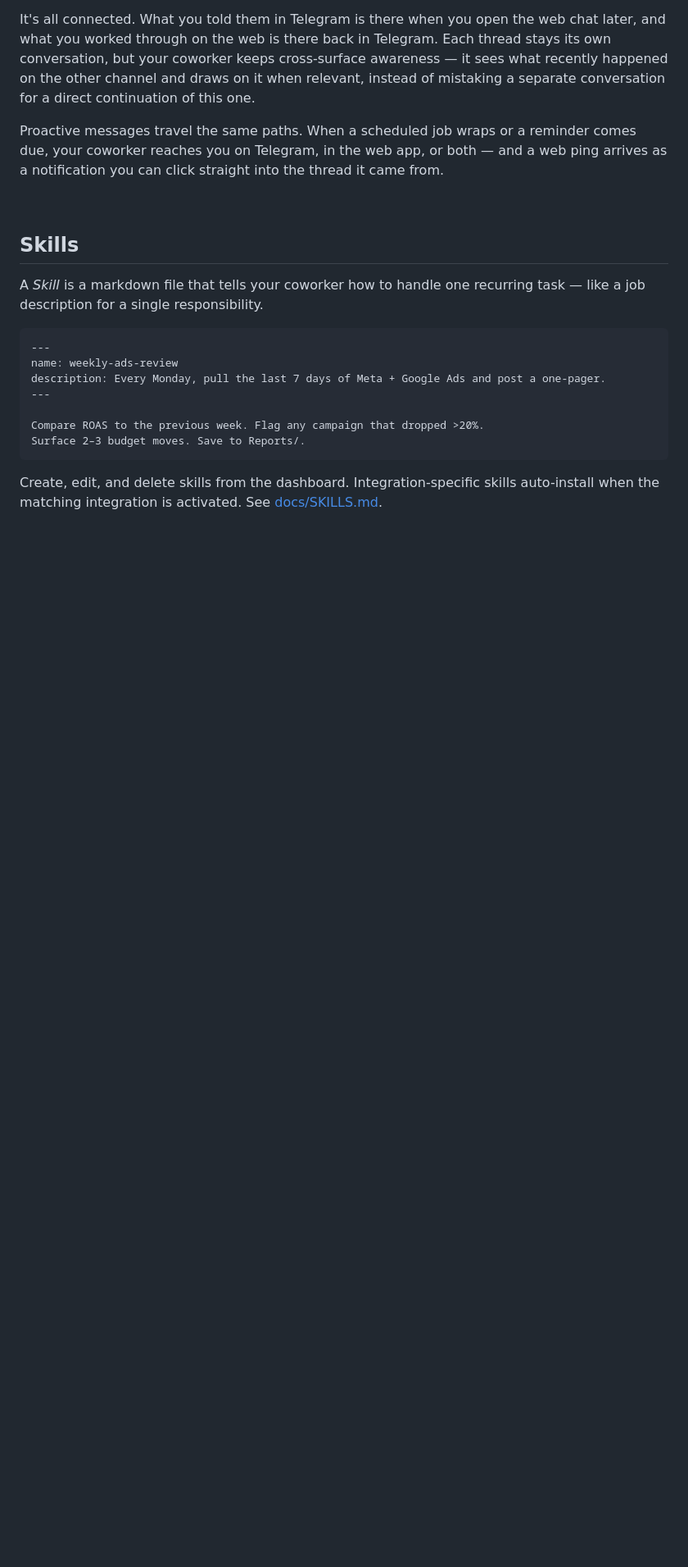
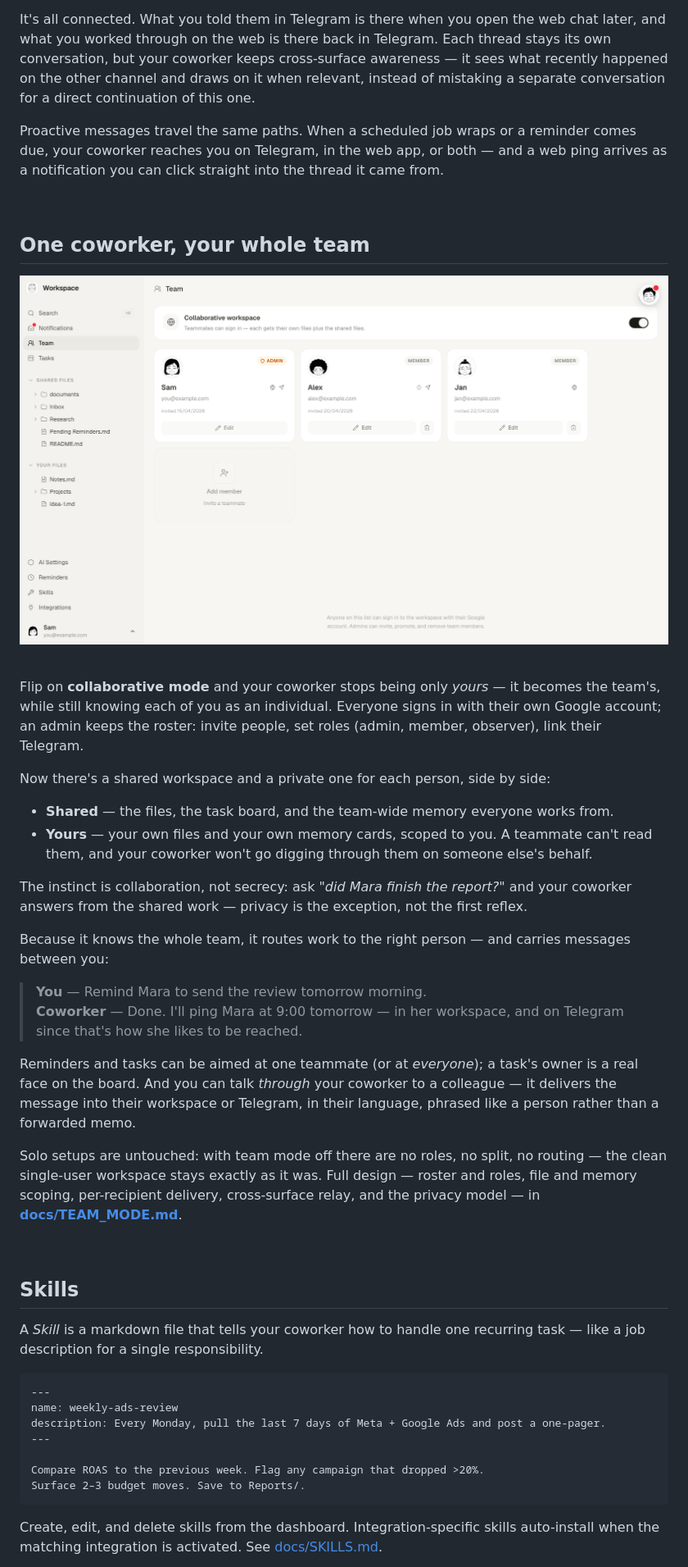
Before and after one commit to stanislawherjan1/Something, a Markdown page: README.md, the part around one of its changes. Shown at 82% size. Drawn GitHub-style; pictures changed too: assets/team.png (added); blank space fills up the shorter version.

Commit message:
docs(readme): build the narrative around team mode
Promote team mode from a single docs-link line to a first-class section of the
story. The product reads as "your own AI coworker"; team mode is the expansion —
the coworker becomes the whole team's while still knowing each person.

- New "One coworker, your whole team" section (with the Team dashboard
  screenshot): collaborative mode, roster & roles, Shared vs Yours files+memory,
  collaboration-not-secrecy default, routing reminders/tasks to a teammate, and
  cross-surface relay — in the README's voice, with a dialogue example.
- Add a "Team" nav link, a team bullet under "What they do", and a note in the
  Memory section that memory splits Shared/Yours in a team workspace.
- assets/team.png (example roster: generic names + @example.com only).

Co-Authored-By: Claude Opus 4.8 (1M context) <noreply@anthropic.com>

```diff
--- a/README.md
+++ b/README.md
@@ -93,3 +96,31 @@ Proactive messages travel the same paths. When a scheduled job wraps or a remind
 
 <br/>
 
+<a id="team"></a>
+
+## One coworker, your whole team
+
+<p align="center">
+  <img src="assets/team.png" alt="Team dashboard — roster with roles and avatars, channel links, and the Shared / Your Files split" width="820" />
+</p>
+
+<br/>
+
+Flip on **collaborative mode** and your coworker stops being only *yours* — it becomes the team's, while still knowing each of you as an individual. Everyone signs in with their own Google account; an admin keeps the roster: invite people, set roles (admin, member, observer), link their Telegram.
+
+Now there's a shared workspace and a private one for each person, side by side:
+
+- **Shared** — the files, the task board, and the team-wide memory everyone works from.
+- **Yours** — your own files and your own memory cards, scoped to you. A teammate can't read them, and your coworker won't go digging through them on someone else's behalf.
+
+The instinct is collaboration, not secrecy: ask *"did Mara finish the report?"* and your coworker answers from the shared work — privacy is the exception, not the first reflex.
+
+Because it knows the whole team, it routes work to the right person — and carries messages between you:
+
+> **You** — Remind Mara to send the review tomorrow morning.<br/>
+> **Coworker** — Done. I'll ping Mara at 9:00 tomorrow — in her workspace, and on Telegram since that's how she likes to be reached.
+
+Reminders and tasks can be aimed at one teammate (or at *everyone*); a task's owner is a real face on the board. And you can talk *through* your coworker to a colleague — it delivers the message into their workspace or Telegram, in their language, phrased like a person rather than a forwarded memo.
+
+Solo setups are untouched: with team mode off there are no roles, no split, no routing — the clean single-user workspace stays exactly as it was. Full design — roster and roles, file and memory scoping, per-recipient delivery, cross-surface relay, and the privacy model — in **[docs/TEAM_MODE.md](docs/TEAM_MODE.md)**.
+
```
Also changed, not shown: other parts of README.md (+6 -1 lines).
